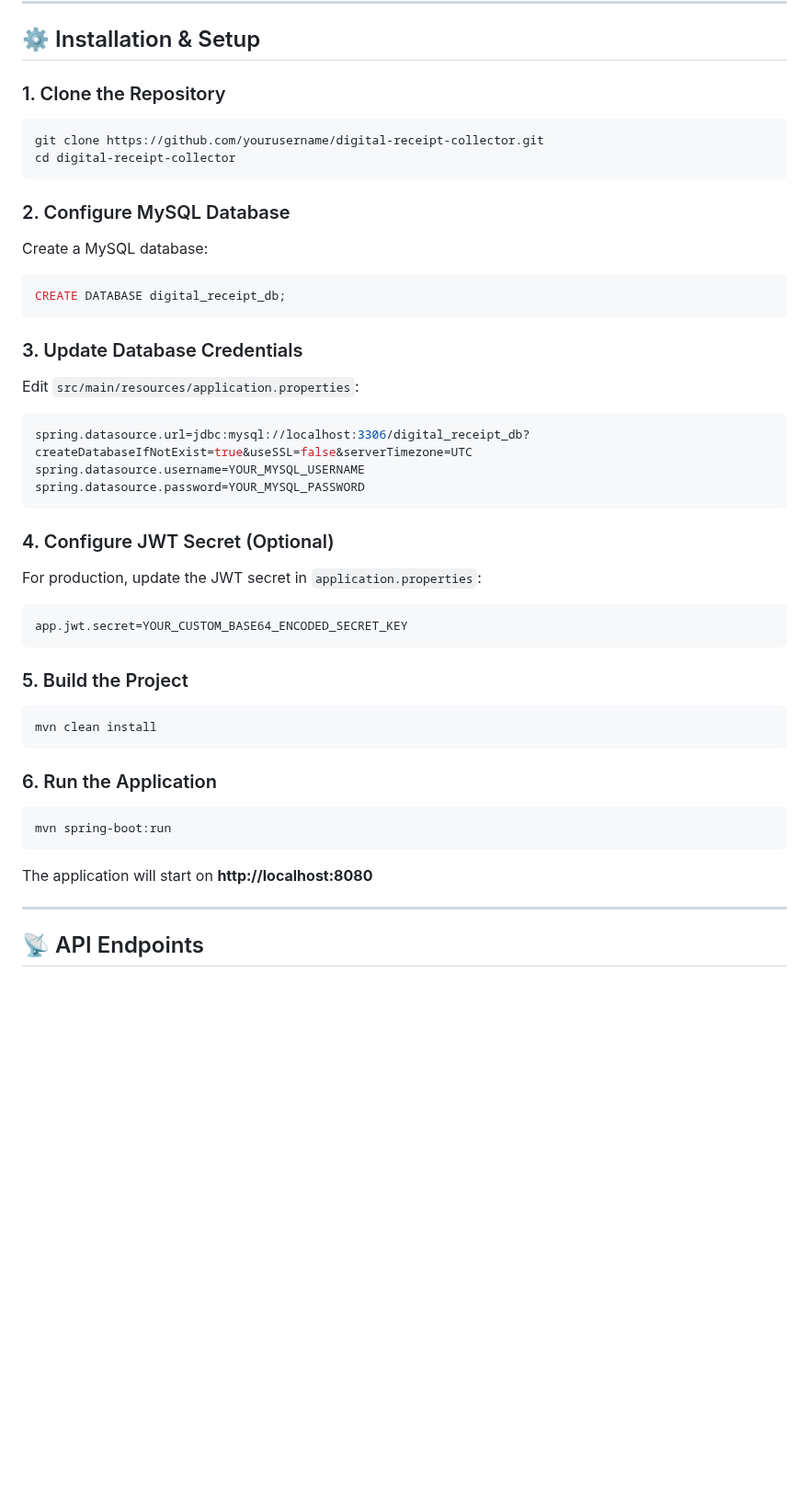
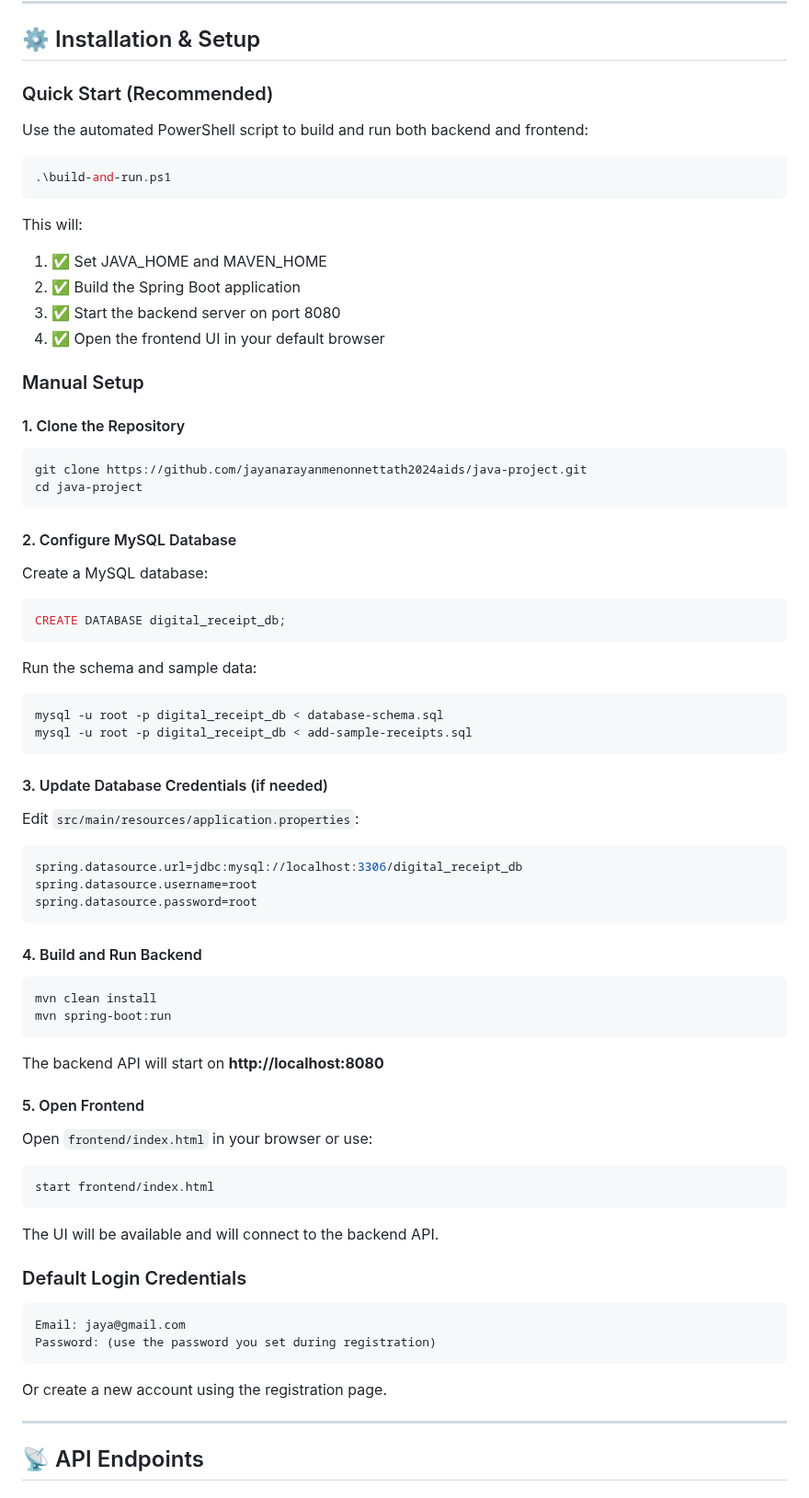
Before and after one commit to jayanarayanmenonnettath2024aids/java-project, a Markdown page: README.md, the part around one of its changes. Shown at 92% size. Rendered like a GitHub page; blank space fills up the shorter version.

````diff
--- a/README.md
+++ b/README.md
@@ -114,14 +158,30 @@ Before running the application, ensure you have:
 
 ## ⚙️ Installation & Setup
 
-### 1. Clone the Repository
+### Quick Start (Recommended)
+
+Use the automated PowerShell script to build and run both backend and frontend:
+
+```powershell
+.\build-and-run.ps1
+```
+
+This will:
+1. ✅ Set JAVA_HOME and MAVEN_HOME
+2. ✅ Build the Spring Boot application
+3. ✅ Start the backend server on port 8080
+4. ✅ Open the frontend UI in your default browser
+
+### Manual Setup
+
+#### 1. Clone the Repository
 
 ```bash
-git clone https://github.com/yourusername/digital-receipt-collector.git
-cd digital-receipt-collector
+git clone https://github.com/jayanarayanmenonnettath2024aids/java-project.git
+cd java-project
 ```
 
-### 2. Configure MySQL Database
+#### 2. Configure MySQL Database
 
 Create a MySQL database:
 
@@ -129,37 +189,50 @@ Create a MySQL database:
 CREATE DATABASE digital_receipt_db;
 ```
 
-### 3. Update Database Credentials
+Run the schema and sample data:
+
+```bash
+mysql -u root -p digital_receipt_db < database-schema.sql
+mysql -u root -p digital_receipt_db < add-sample-receipts.sql
+```
+
+#### 3. Update Database Credentials (if needed)
 
 Edit `src/main/resources/application.properties`:
 
 ```properties
-spring.datasource.url=jdbc:mysql://localhost:3306/digital_receipt_db?createDatabaseIfNotExist=true&useSSL=false&serverTimezone=UTC
-spring.datasource.username=YOUR_MYSQL_USERNAME
-spring.datasource.password=YOUR_MYSQL_PASSWORD
+spring.datasource.url=jdbc:mysql://localhost:3306/digital_receipt_db
+spring.datasource.username=root
+spring.datasource.password=root
 ```
 
-### 4. Configure JWT Secret (Optional)
-
-For production, update the JWT secret in `application.properties`:
-
-```properties
-app.jwt.secret=YOUR_CUSTOM_BASE64_ENCODED_SECRET_KEY
-```
-
-### 5. Build the Project
+#### 4. Build and Run Backend
 
 ```bash
 mvn clean install
-```
-
-### 6. Run the Application
-
-```bash
 mvn spring-boot:run
 ```
 
-The application will start on **http://localhost:8080**
+The backend API will start on **http://localhost:8080**
+
+#### 5. Open Frontend
+
+Open `frontend/index.html` in your browser or use:
+
+```bash
+start frontend/index.html
+```
+
+The UI will be available and will connect to the backend API.
+
+### Default Login Credentials
+
+```
+Email: jaya@gmail.com
+Password: (use the password you set during registration)
+```
+
+Or create a new account using the registration page.
 
 ---
 
````
Also changed, not shown: other parts of README.md (+156 -19 lines).
